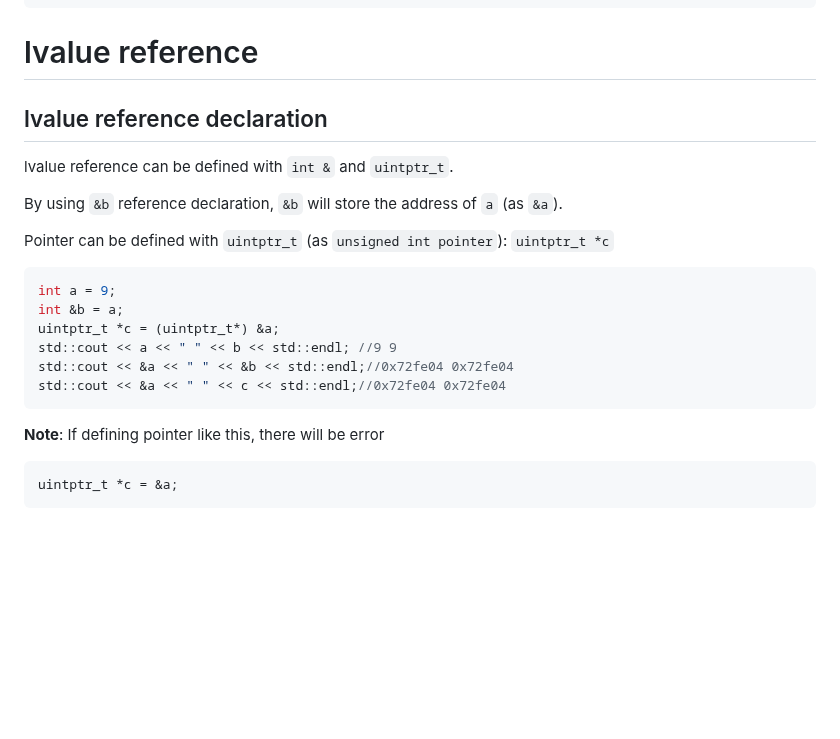
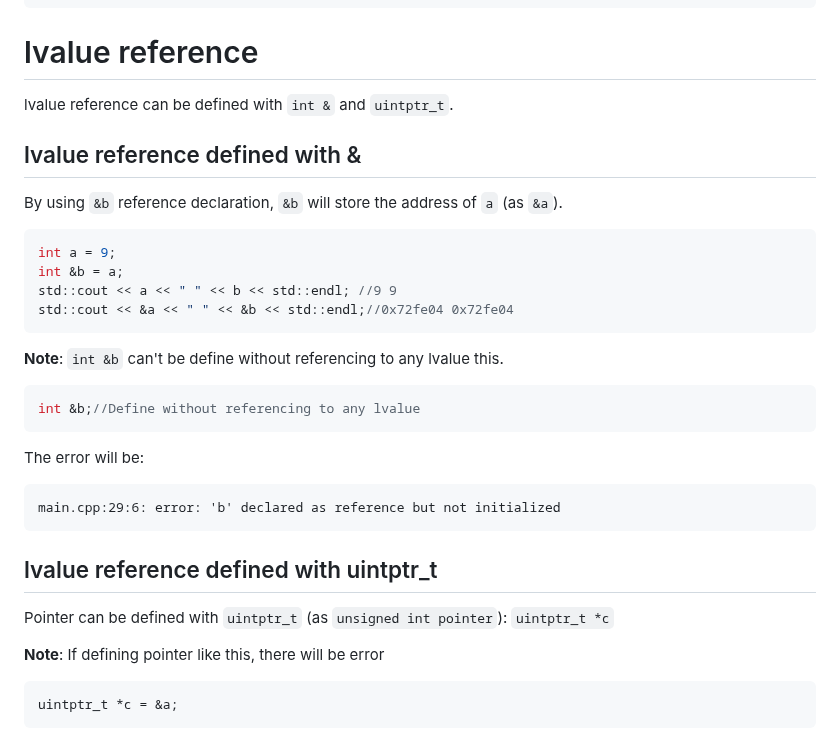
Before and after one commit to TranPhucVinh/Cplusplus, a Markdown page: Physical layer/Memory/Pointer.md, the part around the change. GitHub-like rendering; blank space fills up the shorter version.

Commit message:
Restructure

````diff
--- a/Physical layer/Memory/Pointer.md
+++ b/Physical layer/Memory/Pointer.md
@@ -31,22 +31,34 @@ cout << pointer_object->public_number << endl;//Segmentation fault
 
 # lvalue reference
 
-## lvalue reference declaration
-
 lvalue reference can be defined with ``int &`` and ``uintptr_t``.
 
+## lvalue reference defined with &
+
 By using ``&b`` reference declaration, ``&b`` will store the address of ``a`` (as ``&a``).
-
-Pointer can be defined with ``uintptr_t`` (as ``unsigned int pointer``): ``uintptr_t *c``
 
 ```cpp
 int a = 9;
 int &b = a;
-uintptr_t *c = (uintptr_t*) &a;
 std::cout << a << " " << b << std::endl; //9 9
 std::cout << &a << " " << &b << std::endl;//0x72fe04 0x72fe04
-std::cout << &a << " " << c << std::endl;//0x72fe04 0x72fe04
 ```
+
+**Note**: ``int &b`` can't be define without referencing to any lvalue this.
+
+```cpp
+int &b;//Define without referencing to any lvalue
+```
+
+The error will be:
+
+```
+main.cpp:29:6: error: 'b' declared as reference but not initialized
+```
+
+## lvalue reference defined with uintptr_t
+
+Pointer can be defined with ``uintptr_t`` (as ``unsigned int pointer``): ``uintptr_t *c``
 
 **Note**: If defining pointer like this, there will be error
 
````
